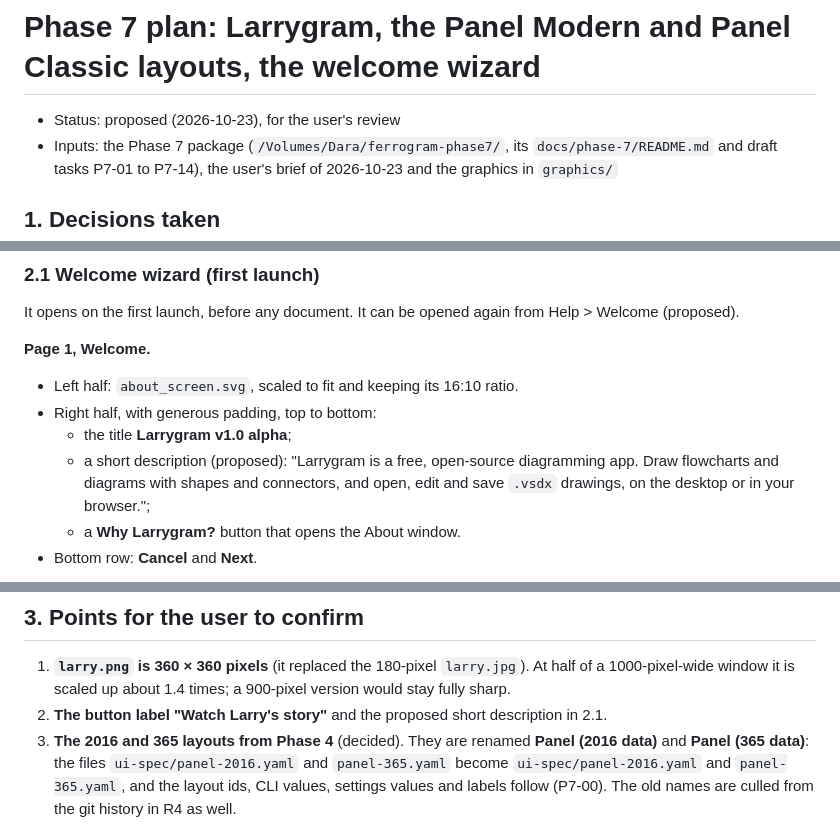
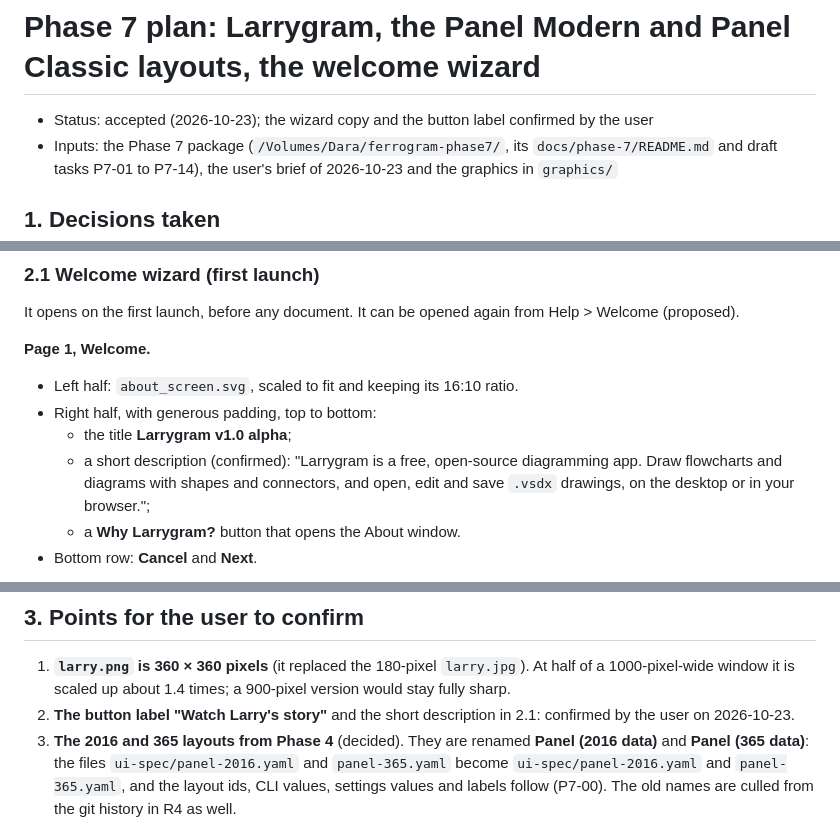
Before and after one commit to aprajnaparamita/ferrogram, a Markdown page: docs/plans/phase-7.md, 3 parts joined by grey strips. Rendered like a GitHub page.

Commit message:
docs(plans): the user confirmed the wizard copy and the video button label
Task: P7-15

Co-Authored-By: Claude Opus 5.5 <noreply@anthropic.com>

```diff
--- a/docs/plans/phase-7.md
+++ b/docs/plans/phase-7.md
@@ -1,6 +1,6 @@
 # Phase 7 plan: Larrygram, the Panel Modern and Panel Classic layouts, the welcome wizard
 
-- Status: proposed (2026-10-23), for the user's review
+- Status: accepted (2026-10-23); the wizard copy and the button label confirmed by the user
 - Inputs: the Phase 7 package (`/Volumes/Dara/ferrogram-phase7/`, its
   `docs/phase-7/README.md` and draft tasks P7-01 to P7-14), the user's
   brief of 2026-10-23 and the graphics in `graphics/`
@@ -30,7 +30,7 @@ again from Help > Welcome (proposed).
   ratio.
 - Right half, with generous padding, top to bottom:
   - the title **Larrygram v1.0 alpha**;
-  - a short description (proposed): "Larrygram is a free, open-source
+  - a short description (confirmed): "Larrygram is a free, open-source
     diagramming app. Draw flowcharts and diagrams with shapes and
     connectors, and open, edit and save `.vsdx` drawings, on the
     desktop or in your browser.";
@@ -87,8 +87,8 @@ every layout.
 1. **`larry.png` is 360 × 360 pixels** (it replaced the 180-pixel
    `larry.jpg`). At half of a 1000-pixel-wide window it is scaled up
    about 1.4 times; a 900-pixel version would stay fully sharp.
-2. **The button label "Watch Larry's story"** and the proposed short
-   description in 2.1.
+2. **The button label "Watch Larry's story"** and the short
+   description in 2.1: confirmed by the user on 2026-10-23.
 3. **The 2016 and 365 layouts from Phase 4** (decided). They are renamed
    **Panel (2016 data)** and **Panel (365 data)**: the files
    `ui-spec/panel-2016.yaml` and `panel-365.yaml` become
```
